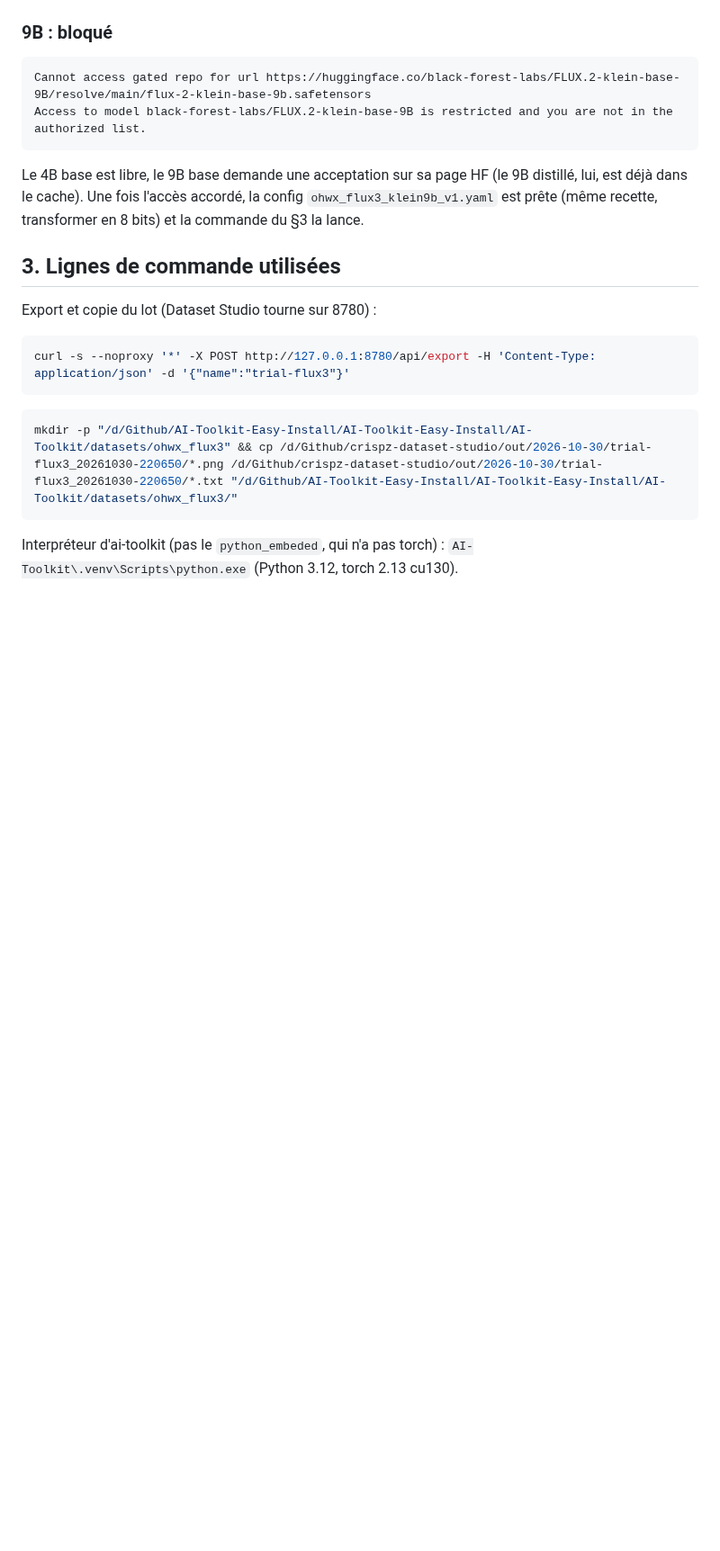
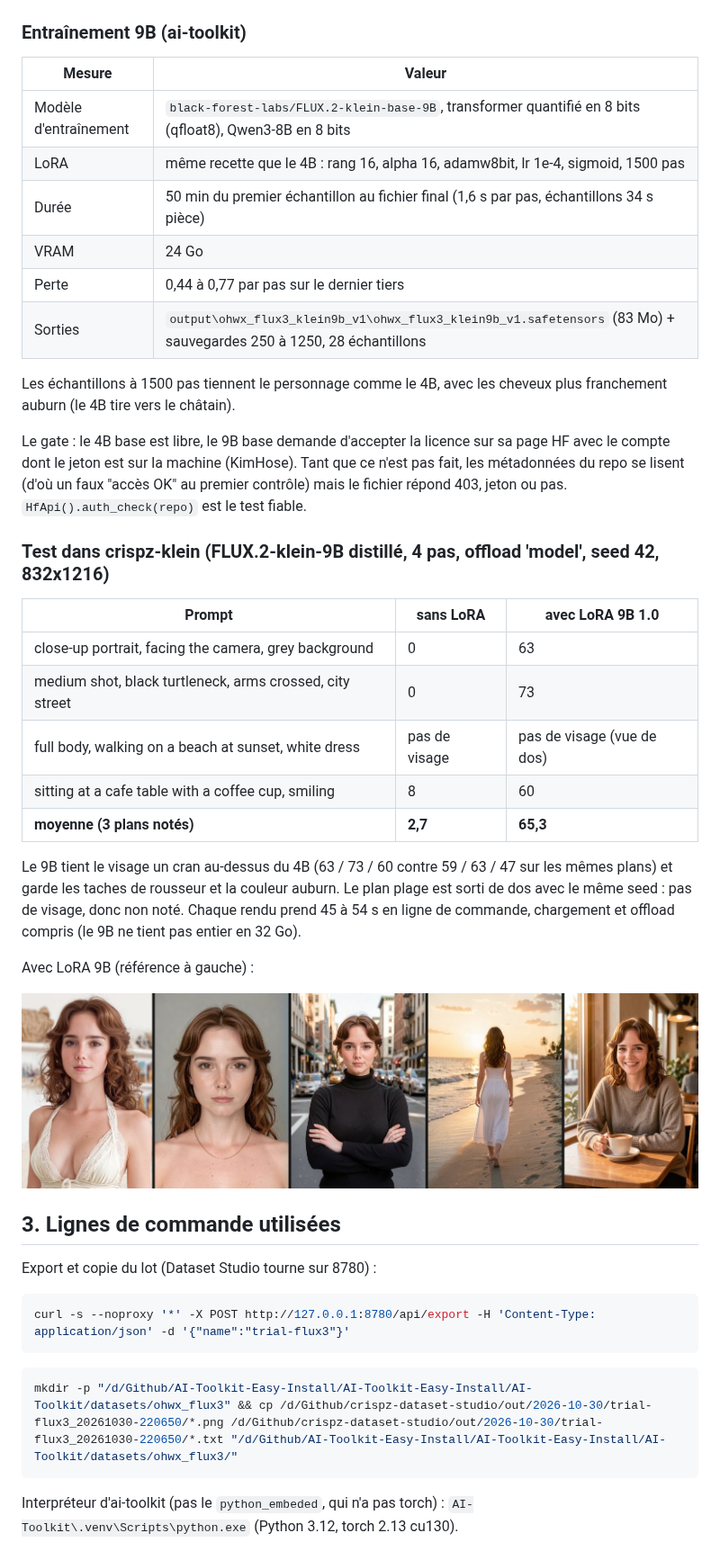
Before and after one commit to mikecastrodemaria/crispz-dataset-studio, a Markdown page: docs/lora-klein-2026-10-31.md, the part around one of its changes. Shown at 90% size. Drawn GitHub-style; pictures changed too: docs/lora-klein9b-renders.jpg (added); blank space fills up the shorter version.

Commit message:
docs: Klein 9B LoRA added to the report (50 min, ArcFace 65 vs 57 for the 4B), HF gate notes

````diff
--- a/docs/lora-klein-2026-10-31.md
+++ b/docs/lora-klein-2026-10-31.md
@@ -72,16 +78,43 @@ Sans LoRA, mêmes prompts et seeds :
 
 ![sans LoRA](lora-klein4b-base-renders.jpg)
 
-### 9B : bloqué
+### Entraînement 9B (ai-toolkit)
 
-```
-Cannot access gated repo for url https://huggingface.co/black-forest-labs/FLUX.2-klein-base-9B/resolve/main/flux-2-klein-base-9b.safetensors
-Access to model black-forest-labs/FLUX.2-klein-base-9B is restricted and you are not in the authorized list.
-```
+| Mesure | Valeur |
+|---|---|
+| Modèle d'entraînement | `black-forest-labs/FLUX.2-klein-base-9B`, transformer quantifié en 8 bits (qfloat8), Qwen3-8B en 8 bits |
+| LoRA | même recette que le 4B : rang 16, alpha 16, adamw8bit, lr 1e-4, sigmoid, 1500 pas |
+| Durée | 50 min du premier échantillon au fichier final (1,6 s par pas, échantillons 34 s pièce) |
+| VRAM | 24 Go |
+| Perte | 0,44 à 0,77 par pas sur le dernier tiers |
+| Sorties | `output\ohwx_flux3_klein9b_v1\ohwx_flux3_klein9b_v1.safetensors` (83 Mo) + sauvegardes 250 à 1250, 28 échantillons |
 
-Le 4B base est libre, le 9B base demande une acceptation sur sa page HF (le 9B distillé,
-lui, est déjà dans le cache). Une fois l'accès accordé, la config `ohwx_flux3_klein9b_v1.yaml`
-est prête (même recette, transformer en 8 bits) et la commande du §3 la lance.
+Les échantillons à 1500 pas tiennent le personnage comme le 4B, avec les cheveux plus
+franchement auburn (le 4B tire vers le châtain).
+
+Le gate : le 4B base est libre, le 9B base demande d'accepter la licence sur sa page HF
+avec le compte dont le jeton est sur la machine (KimHose). Tant que ce n'est pas fait, les
+métadonnées du repo se lisent (d'où un faux "accès OK" au premier contrôle) mais le fichier
+répond 403, jeton ou pas. `HfApi().auth_check(repo)` est le test fiable.
+
+### Test dans crispz-klein (FLUX.2-klein-9B distillé, 4 pas, offload 'model', seed 42, 832x1216)
+
+| Prompt | sans LoRA | avec LoRA 9B 1.0 |
+|---|---|---|
+| close-up portrait, facing the camera, grey background | 0 | 63 |
+| medium shot, black turtleneck, arms crossed, city street | 0 | 73 |
+| full body, walking on a beach at sunset, white dress | pas de visage | pas de visage (vue de dos) |
+| sitting at a cafe table with a coffee cup, smiling | 8 | 60 |
+| **moyenne (3 plans notés)** | **2,7** | **65,3** |
+
+Le 9B tient le visage un cran au-dessus du 4B (63 / 73 / 60 contre 59 / 63 / 47 sur les
+mêmes plans) et garde les taches de rousseur et la couleur auburn. Le plan plage est sorti
+de dos avec le même seed : pas de visage, donc non noté. Chaque rendu prend 45 à 54 s en
+ligne de commande, chargement et offload compris (le 9B ne tient pas entier en 32 Go).
+
+Avec LoRA 9B (référence à gauche) :
+
+![LoRA 9B dans crispz-klein](lora-klein9b-renders.jpg)
 
 ## 3. Lignes de commande utilisées
 
````
Also changed, not shown: other parts of docs/lora-klein-2026-10-31.md (+31 -10 lines).
